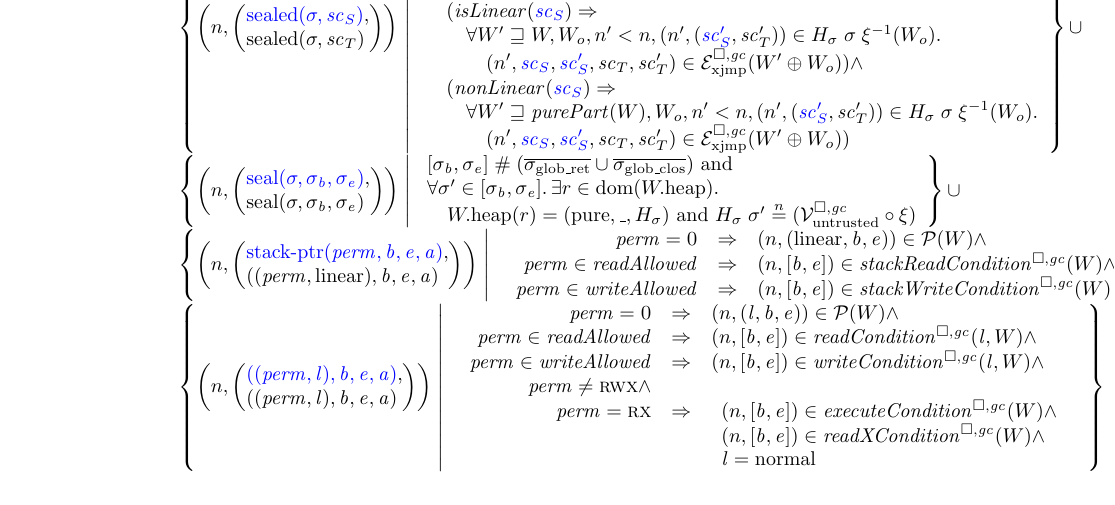
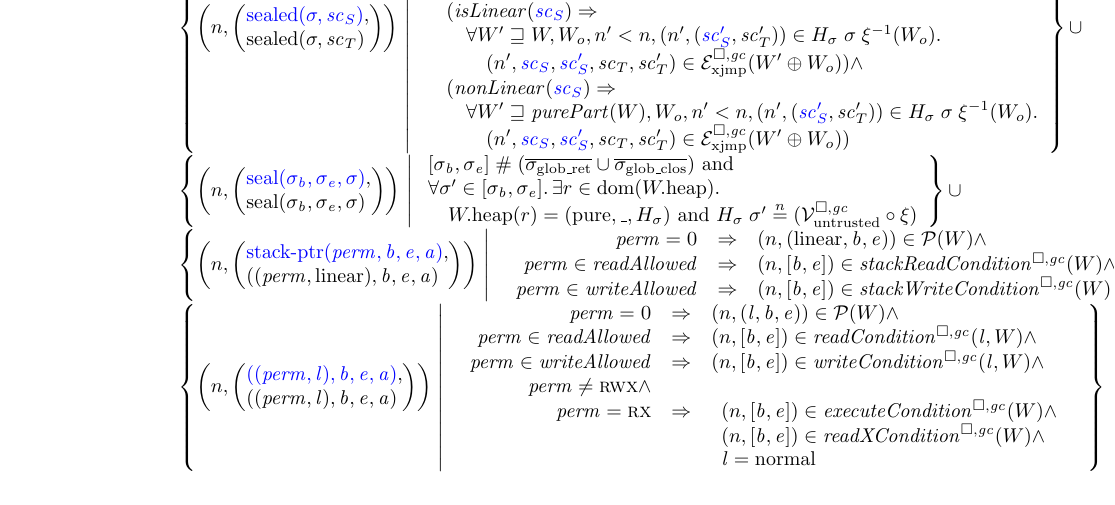
Before and after one commit to dominiquedevriese/capability-machine-reasoning-on-paper, a LaTeX document (fully-abstract-comp/technical-report.tex): part of page 24 of 71, cut so that both start at the same text. Compiled offline with pdfLaTeX.

Commit message:
Fix wrong order of arguments in seal.

```diff
--- a/fully-abstract-comp/technical-report.tex
+++ b/fully-abstract-comp/technical-report.tex
@@ -2040,7 +2040,7 @@ We write $\lrr(W)$ to mean $\lrr(\emptyset)(W)$. That is, if we do not need to e
       % \quad \npair[n']{\src{\vsc_S'},\src{\vsc_S},\vsc_T',\vsc_T} \in \lrexj(W' \oplus W_o)
     \end{array}
     \right\}\cup\\
-    \left\{ \npair{\left(\arraycolsep=0pt\array{l} \src{\seal{\sigma,\sigma_\baddr,\sigma_\eaddr}},\\ \seal{\sigma,\sigma_\baddr,\sigma_\eaddr} \endarray \right)}
+    \left\{ \npair{\left(\arraycolsep=0pt\array{l} \src{\seal{\sigma_\baddr,\sigma_\eaddr,\sigma}},\\ \seal{\sigma_\baddr,\sigma_\eaddr,\sigma} \endarray \right)}
     \; \middle| \;
     \begin{array}{l}
       [\sigma_\baddr,\sigma_\eaddr] \mathrel{\#} (\gsigrets \cup \gsigcloss) \tand\\
```
